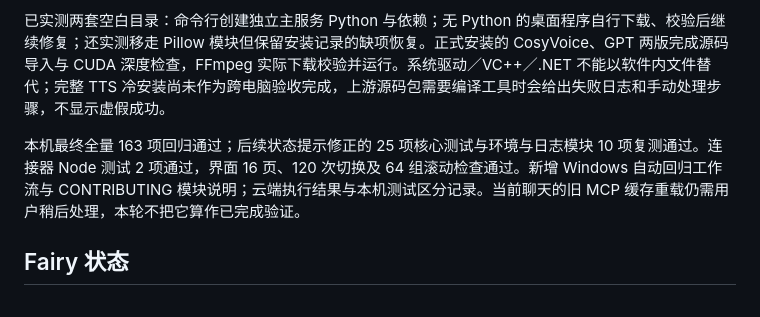
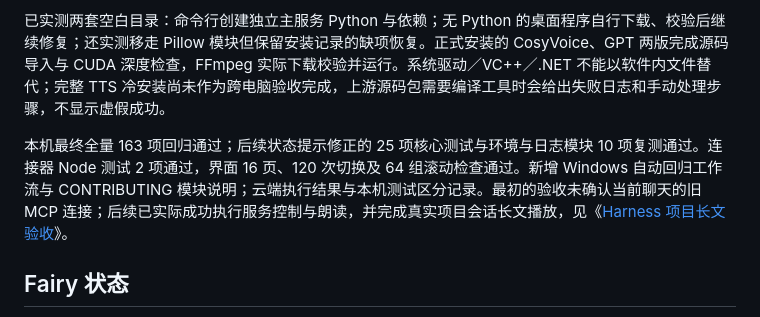
Before and after one commit to jli517166-gif/agent-voice, a Markdown page: docs/长文本与环境补齐验收-20261017.md, the part around the change. GitHub-like rendering.

Commit message:
Record real Harness project conversation playback validation [skip ci]

```diff
--- a/docs/长文本与环境补齐验收-20261017.md
+++ b/docs/长文本与环境补齐验收-20261017.md
@@ -31,7 +31,7 @@
 
 已实测两套空白目录：命令行创建独立主服务 Python 与依赖；无 Python 的桌面程序自行下载、校验后继续修复；还实测移走 Pillow 模块但保留安装记录的缺项恢复。正式安装的 CosyVoice、GPT 两版完成源码导入与 CUDA 深度检查，FFmpeg 实际下载校验并运行。系统驱动／VC++／.NET 不能以软件内文件替代；完整 TTS 冷安装尚未作为跨电脑验收完成，上游源码包需要编译工具时会给出失败日志和手动处理步骤，不显示虚假成功。
 
-本机最终全量 163 项回归通过；后续状态提示修正的 25 项核心测试与环境与日志模块 10 项复测通过。连接器 Node 测试 2 项通过，界面 16 页、120 次切换及 64 组滚动检查通过。新增 Windows 自动回归工作流与 CONTRIBUTING 模块说明；云端执行结果与本机测试区分记录。当前聊天的旧 MCP 缓存重载仍需用户稍后处理，本轮不把它算作已完成验证。
+本机最终全量 163 项回归通过；后续状态提示修正的 25 项核心测试与环境与日志模块 10 项复测通过。连接器 Node 测试 2 项通过，界面 16 页、120 次切换及 64 组滚动检查通过。新增 Windows 自动回归工作流与 CONTRIBUTING 模块说明；云端执行结果与本机测试区分记录。最初的验收未确认当前聊天的旧 MCP 连接；后续已实际成功执行服务控制与朗读，并完成真实项目会话长文播放，见《[Harness 项目长文验收](Harness项目长文验收-20261017.md)》。
 
 ## Fairy 状态
 
```
Also changed, not shown: docs/Harness项目长文验收-20261017.md (added, +43 -0 lines).
